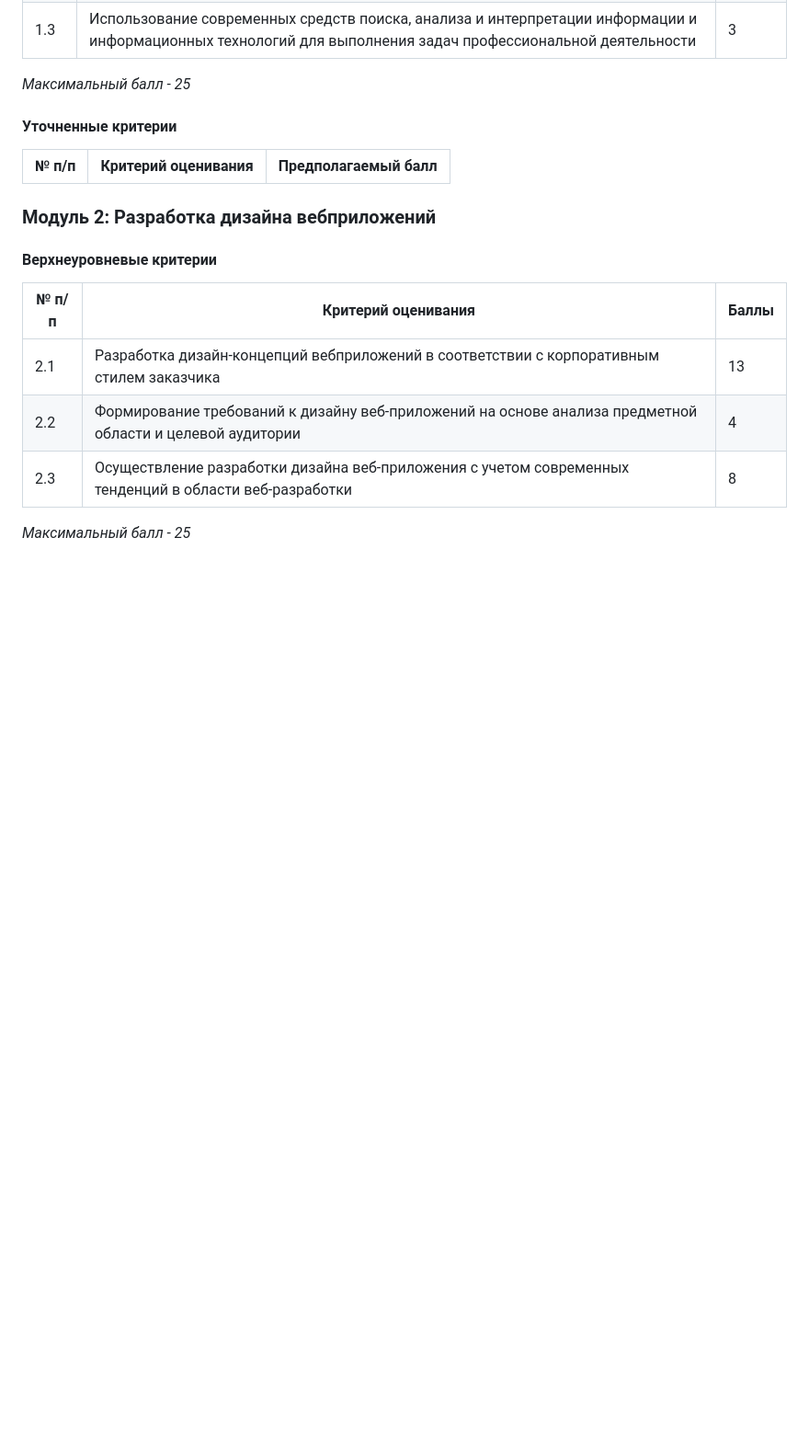
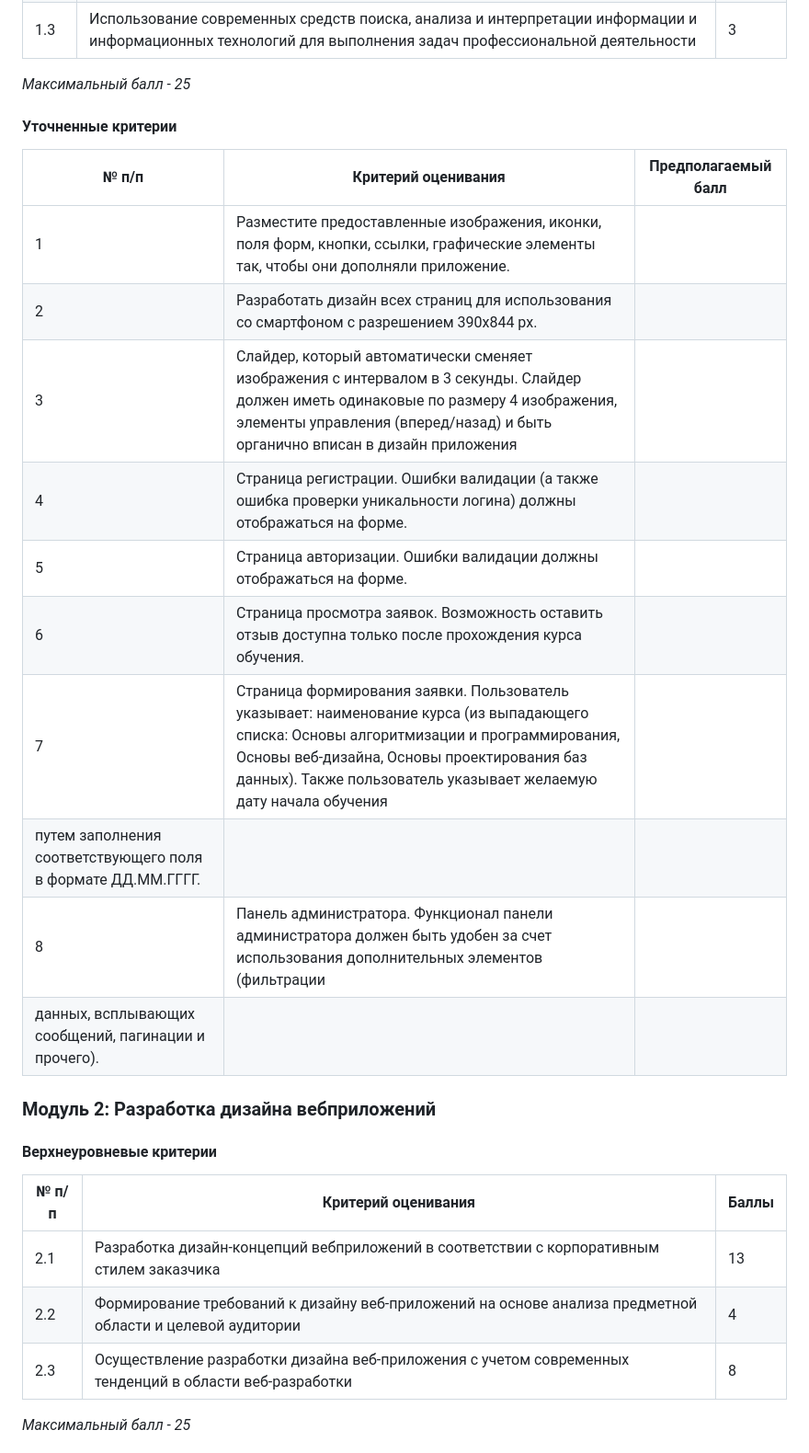
Before and after one commit to ITHUB-SPB/ithub-demoexam, a Markdown page: README.md, the part around the change. Shown at 92% size. Rendered like a GitHub page; blank space fills up the shorter version.

Commit message:
критерии

```diff
--- a/README.md
+++ b/README.md
@@ -89,6 +89,16 @@ _Максимальный балл - 25_
 
 | № п/п | Критерий оценивания | Предполагаемый балл |
 |---|---|---|
+| 1 | Разместите предоставленные изображения, иконки, поля форм, кнопки, ссылки, графические элементы так, чтобы они дополняли приложение. | |
+| 2 | Разработать дизайн всех страниц для использования со смартфоном с разрешением 390x844 px. | |
+| 3 | Слайдер, который автоматически сменяет изображения с интервалом в 3 секунды. Слайдер должен иметь одинаковые по размеру 4 изображения, элементы управления (вперед/назад) и быть органично вписан в дизайн приложения| |
+| 4 | Страница регистрации. Ошибки валидации (а также ошибка проверки уникальности логина) должны отображаться на форме.  | |
+| 5 | Страница авторизации. Ошибки валидации должны отображаться на форме. | |
+| 6 | Страница просмотра заявок. Возможность оставить отзыв доступна только после прохождения курса обучения.| |
+| 7 | Страница формирования заявки. Пользователь указывает: наименование курса (из выпадающего списка: Основы алгоритмизации и программирования, Основы веб-дизайна, Основы проектирования баз данных). Также пользователь указывает желаемую дату начала обучения
+путем заполнения соответствующего поля в формате ДД.ММ.ГГГГ. | |
+| 8 | Панель администратора. Функционал панели администратора должен быть удобен за счет использования дополнительных элементов (фильтрации
+данных, всплывающих сообщений, пагинации и прочего). | |
 
 ### Модуль 2: Разработка дизайна вебприложений
 
```
